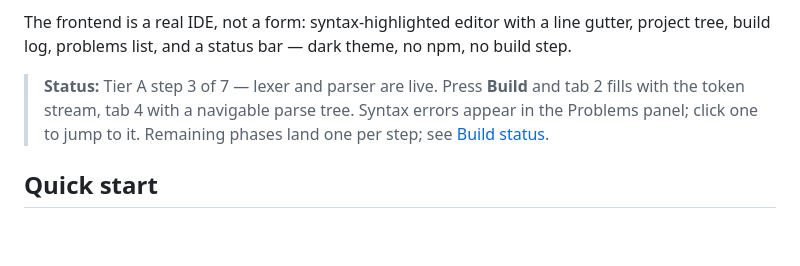
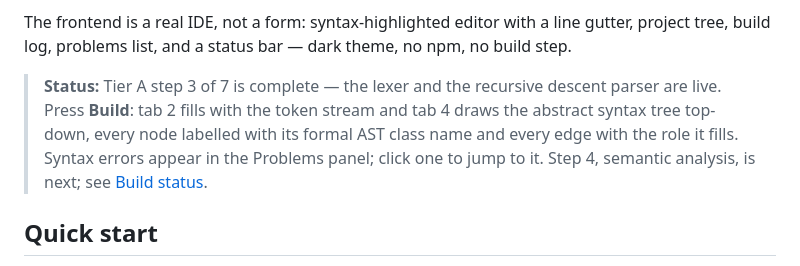
Before and after one commit to hardikahujaa/MiniLang, a Markdown page: README.md, the part around the change. Drawn GitHub-style; blank space fills up the shorter version.

Commit message:
docs: mark Tier A step 3 done and step 4 next
The build-status table still listed step 3 as next after it had shipped,
and the README status line described the parse tree as merely navigable,
which predates the vertical textbook rendering.

Co-Authored-By: Claude Opus 5 <noreply@anthropic.com>

```diff
--- a/README.md
+++ b/README.md
@@ -17,10 +17,12 @@ The frontend is a real IDE, not a form: syntax-highlighted editor with a line
 gutter, project tree, build log, problems list, and a status bar — dark theme,
 no npm, no build step.
 
-> **Status:** Tier A step 3 of 7 — lexer and parser are live. Press **Build**
-> and tab 2 fills with the token stream, tab 4 with a navigable parse tree.
-> Syntax errors appear in the Problems panel; click one to jump to it.
-> Remaining phases land one per step; see [Build status](#build-status).
+> **Status:** Tier A step 3 of 7 is complete — the lexer and the recursive
+> descent parser are live. Press **Build**: tab 2 fills with the token stream
+> and tab 4 draws the abstract syntax tree top-down, every node labelled with
+> its formal AST class name and every edge with the role it fills. Syntax
+> errors appear in the Problems panel; click one to jump to it. Step 4,
+> semantic analysis, is next; see [Build status](#build-status).
 
 ## Quick start
 
```
Also changed, not shown: MiniLang_Implementation_Plan.md (+2 -2 lines).
